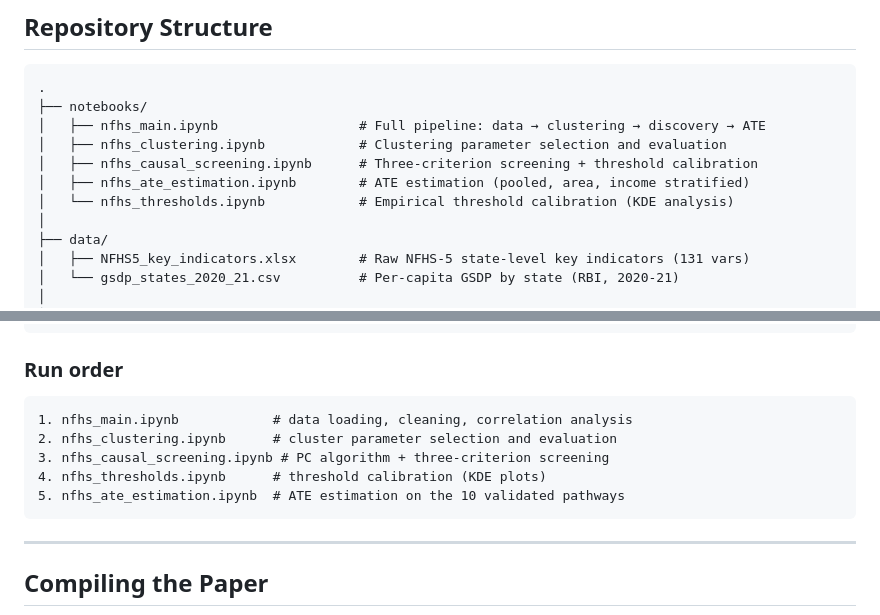
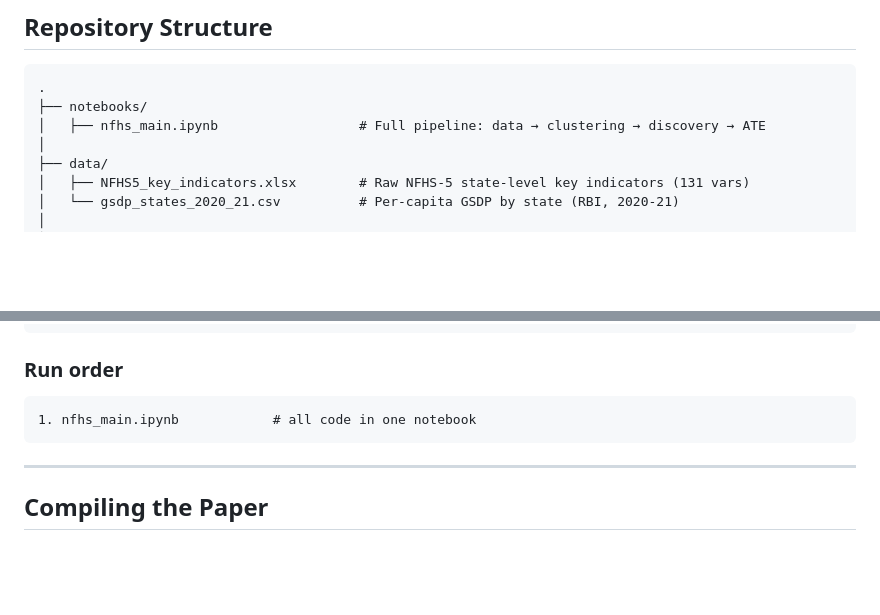
Before and after one commit to abdheshdash8/Causal-Inference-for-health-and-nutrition-studies-NFHS-5, a Markdown page: README.md, 2 parts joined by grey strips. Drawn GitHub-style; blank space fills up the shorter version.

Commit message:
Update README to simplify notebook descriptions
Removed individual notebook descriptions and consolidated run order.

````diff
--- a/README.md
+++ b/README.md
@@ -31,10 +31,6 @@ The stratified analysis reveals critical heterogeneity invisible to pooled infer
 .
 ├── notebooks/
 │   ├── nfhs_main.ipynb                  # Full pipeline: data → clustering → discovery → ATE
-│   ├── nfhs_clustering.ipynb            # Clustering parameter selection and evaluation
-│   ├── nfhs_causal_screening.ipynb      # Three-criterion screening + threshold calibration
-│   ├── nfhs_ate_estimation.ipynb        # ATE estimation (pooled, area, income stratified)
-│   └── nfhs_thresholds.ipynb            # Empirical threshold calibration (KDE analysis)
 │
 ├── data/
 │   ├── NFHS5_key_indicators.xlsx        # Raw NFHS-5 state-level key indicators (131 vars)
@@ -189,11 +185,7 @@ pip install scikit-learn scipy pandas numpy networkx matplotlib seaborn statsmod
 
 ### Run order
 ```
-1. nfhs_main.ipynb            # data loading, cleaning, correlation analysis
-2. nfhs_clustering.ipynb      # cluster parameter selection and evaluation
-3. nfhs_causal_screening.ipynb # PC algorithm + three-criterion screening
-4. nfhs_thresholds.ipynb      # threshold calibration (KDE plots)
-5. nfhs_ate_estimation.ipynb  # ATE estimation on the 10 validated pathways
+1. nfhs_main.ipynb            # all code in one notebook
 ```
 
 ---
````
